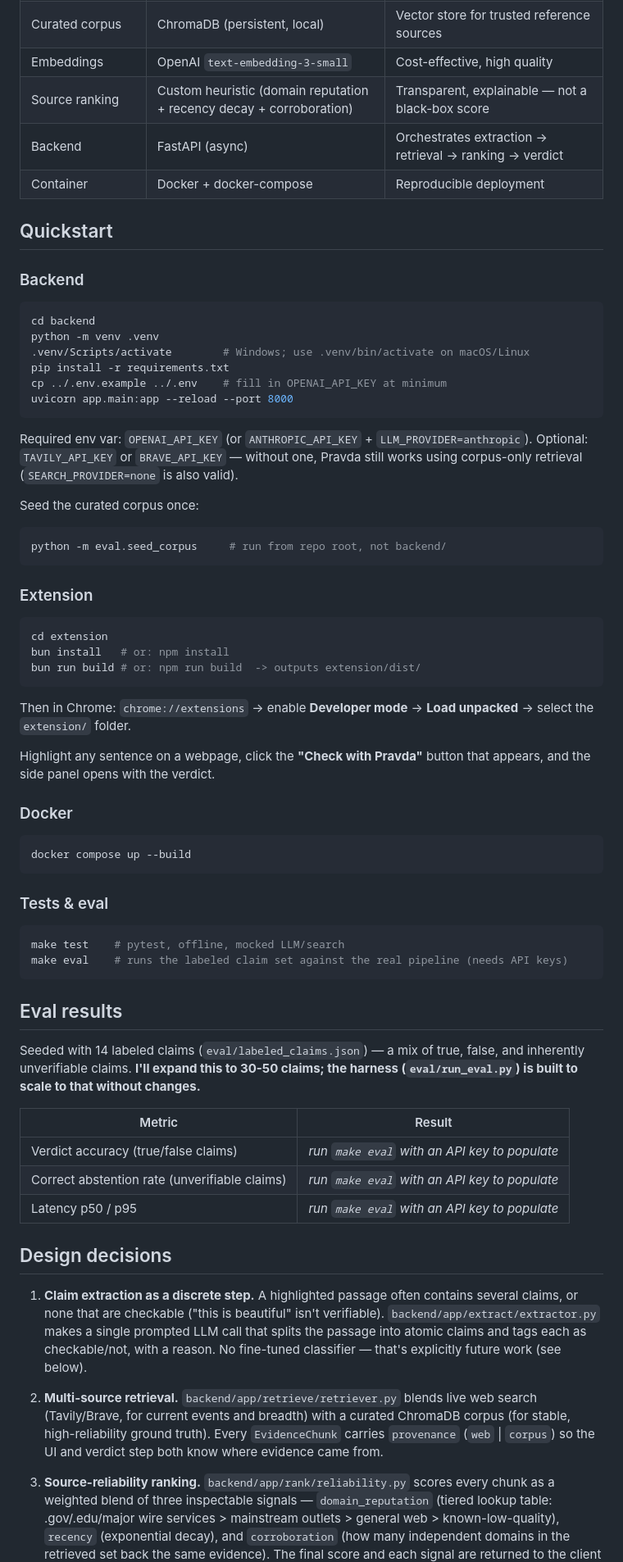
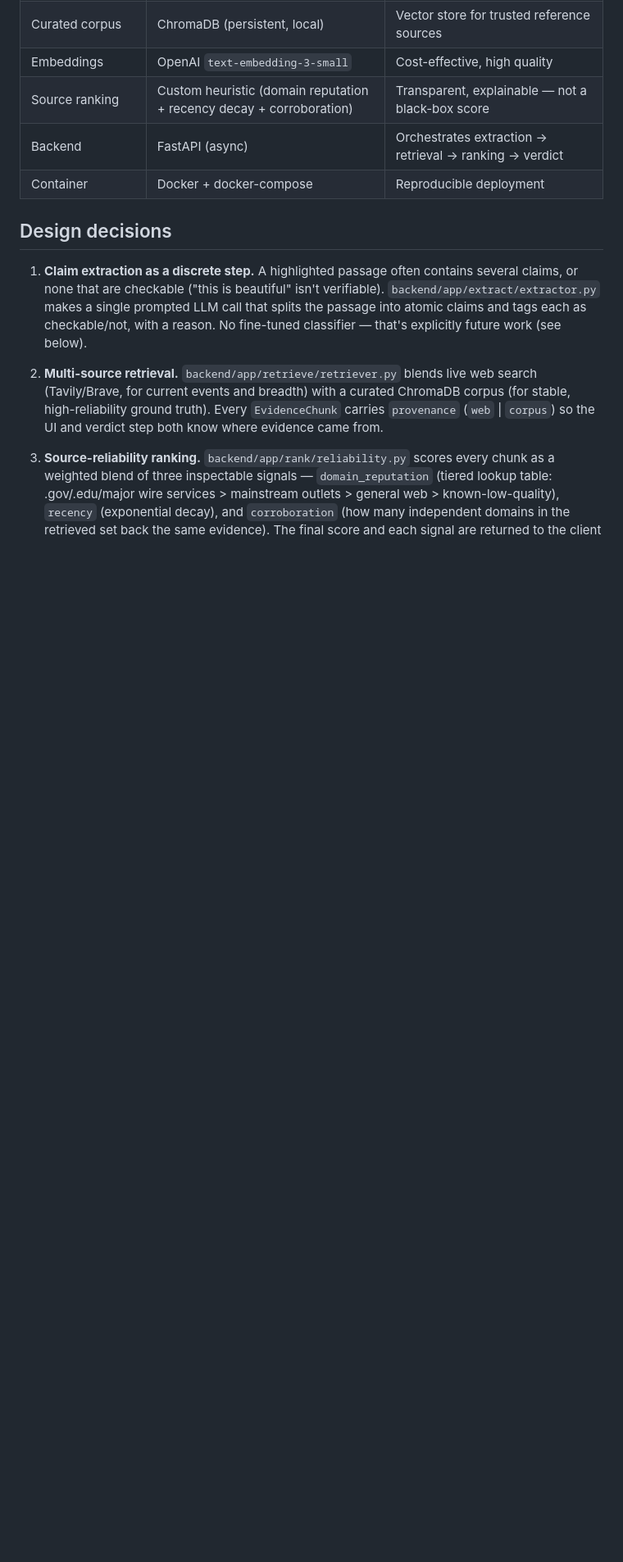
Before and after one commit to OmarE20/Pravda---AI-Claim-Verification-Browser-Extension, a Markdown page: README.md, the part around one of its changes. Shown at 82% size. GitHub-like rendering; blank space fills up the shorter version.

Commit message:
Revise README
Removed quickstart instructions for backend, extension, and Docker. Updated demo placeholder and streamlined content.

````diff
--- a/README.md
+++ b/README.md
@@ -40,63 +36,6 @@ flowchart LR
 | Source ranking | Custom heuristic (domain reputation + recency decay + corroboration) | Transparent, explainable — not a black-box score |
 | Backend | FastAPI (async) | Orchestrates extraction → retrieval → ranking → verdict |
 | Container | Docker + docker-compose | Reproducible deployment |
-
-## Quickstart
-
-### Backend
-
-```bash
-cd backend
-python -m venv .venv
-.venv/Scripts/activate        # Windows; use .venv/bin/activate on macOS/Linux
-pip install -r requirements.txt
-cp ../.env.example ../.env    # fill in OPENAI_API_KEY at minimum
-uvicorn app.main:app --reload --port 8000
-```
-
-Required env var: `OPENAI_API_KEY` (or `ANTHROPIC_API_KEY` + `LLM_PROVIDER=anthropic`).
-Optional: `TAVILY_API_KEY` or `BRAVE_API_KEY` — without one, Pravda still works using corpus-only retrieval (`SEARCH_PROVIDER=none` is also valid).
-
-Seed the curated corpus once:
-
-```bash
-python -m eval.seed_corpus     # run from repo root, not backend/
-```
-
-### Extension
-
-```bash
-cd extension
-bun install   # or: npm install
-bun run build # or: npm run build  -> outputs extension/dist/
-```
-
-Then in Chrome: `chrome://extensions` → enable **Developer mode** → **Load unpacked** → select the `extension/` folder.
-
-Highlight any sentence on a webpage, click the **"Check with Pravda"** button that appears, and the side panel opens with the verdict.
-
-### Docker
-
-```bash
-docker compose up --build
-```
-
-### Tests & eval
-
-```bash
-make test    # pytest, offline, mocked LLM/search
-make eval    # runs the labeled claim set against the real pipeline (needs API keys)
-```
-
-## Eval results
-
-Seeded with 14 labeled claims (`eval/labeled_claims.json`) — a mix of true, false, and inherently unverifiable claims. **I'll expand this to 30-50 claims; the harness (`eval/run_eval.py`) is built to scale to that without changes.**
-
-| Metric | Result |
-|---|---|
-| Verdict accuracy (true/false claims) | _run `make eval` with an API key to populate_ |
-| Correct abstention rate (unverifiable claims) | _run `make eval` with an API key to populate_ |
-| Latency p50 / p95 | _run `make eval` with an API key to populate_ |
 
 ## Design decisions
 
````
Also changed, not shown: other parts of README.md (+0 -4 lines).
